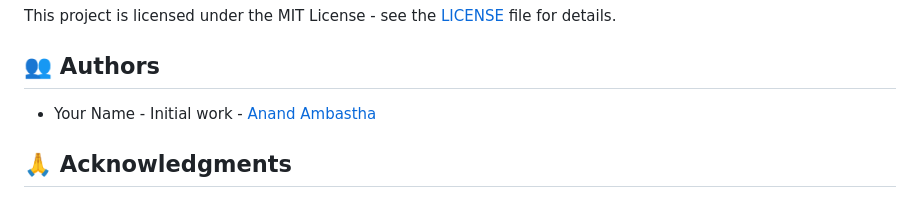
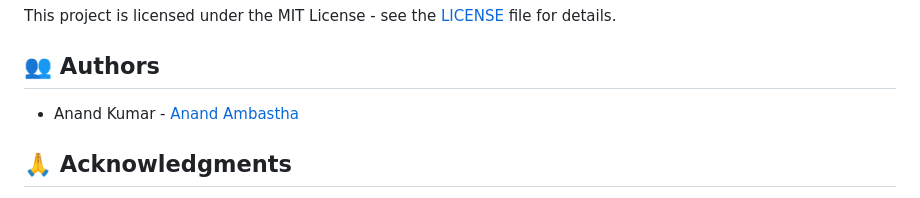
Before and after one commit to Anand-Ambastha/Purchasing-Power-Parity-Calculator, a Markdown page: README.md, the part around the change. Rendered like a GitHub page.

```diff
--- a/README.md
+++ b/README.md
@@ -107,7 +107,7 @@ This project is licensed under the MIT License - see the [LICENSE](LICENSE) file
 
 ## 👥 Authors
 
-- Your Name - Initial work - [Anand Ambastha](https://github.com/Anand-Ambastha)
+- Anand Kumar - [Anand Ambastha](https://github.com/Anand-Ambastha)
 
 ## 🙏 Acknowledgments
 
```
